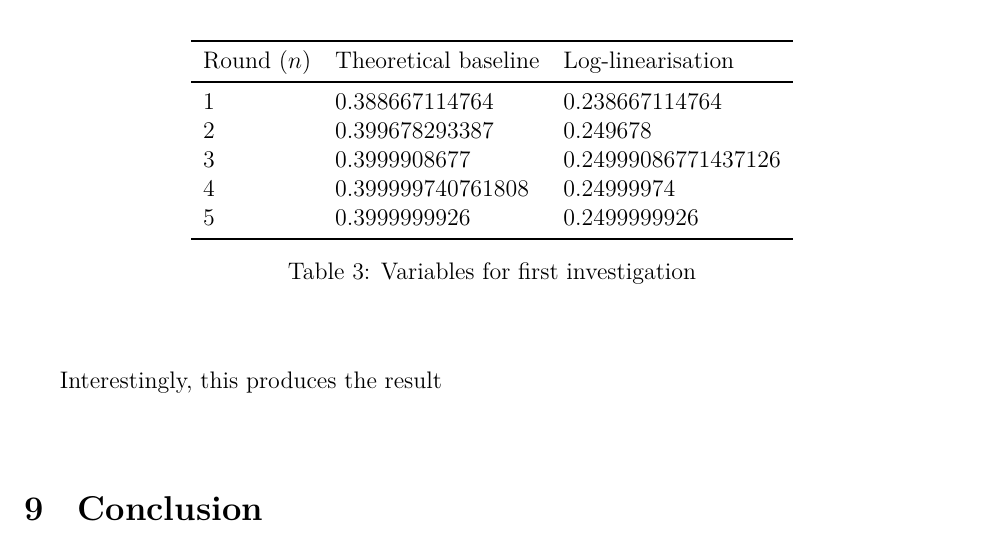
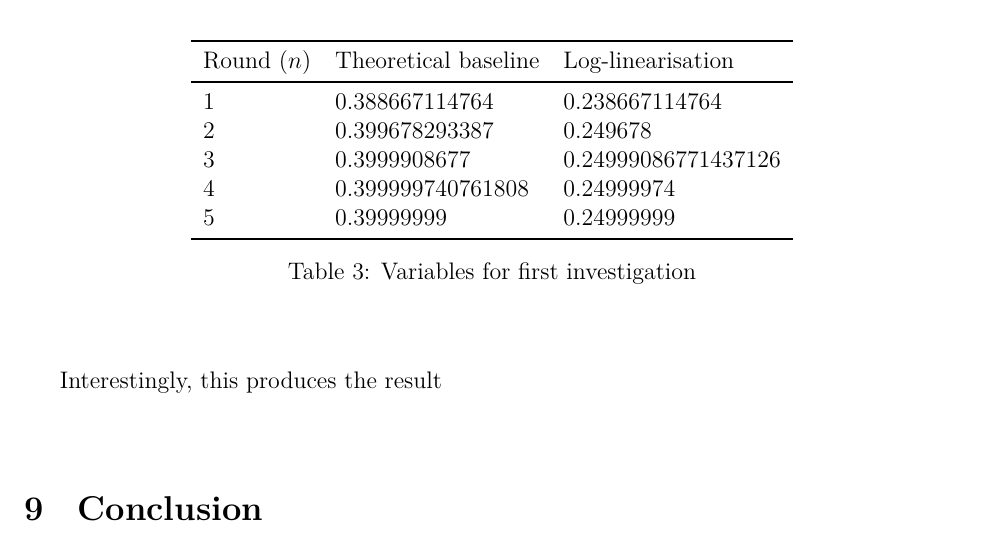
Before and after one commit to loladunton/lola_math_ia, a LaTeX document (ia_main.tex, which reads modelling.tex): part of page 20 of 21, cut so that both start at the same text. Compiled offline with XeLaTeX.

Commit message:
Auto-commit: changes detected at 2026-11-23 21:06:50

```diff
--- a/modelling.tex
+++ b/modelling.tex
@@ -384,7 +384,7 @@ Round ($n$) & Theoretical baseline & Log-linearisation\\
 2 & 0.399678293387 & 0.249678\\
 3 & 0.3999908677 & 0.24999086771437126\\
 4 & 0.399999740761808 &  0.24999974\\
-5 & 0.3999999926 & 0.2499999926 \\
+5 & 0.39999999 & 0.24999999 \\
 \bottomrule
 \end{tabular}
 %TODO write this caption
```
